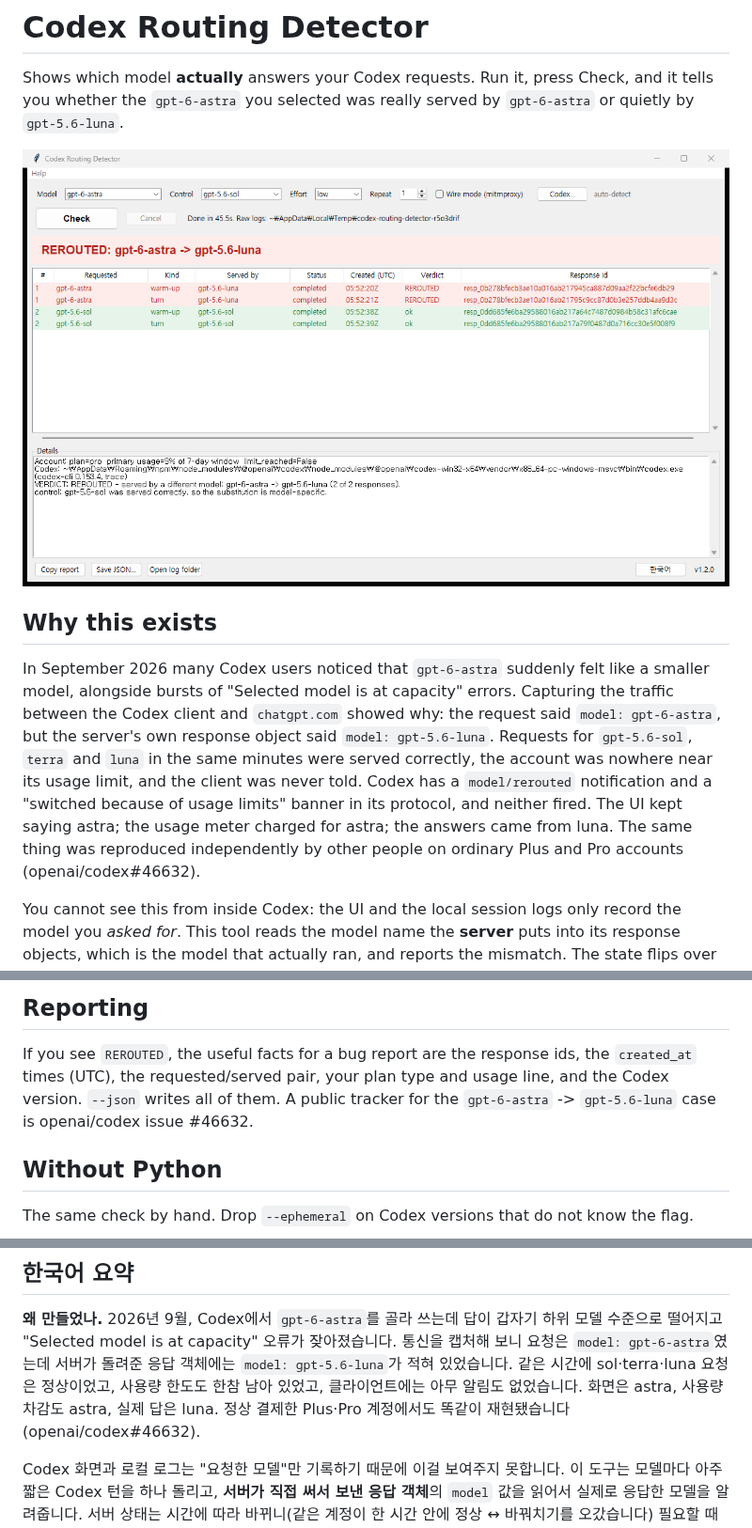
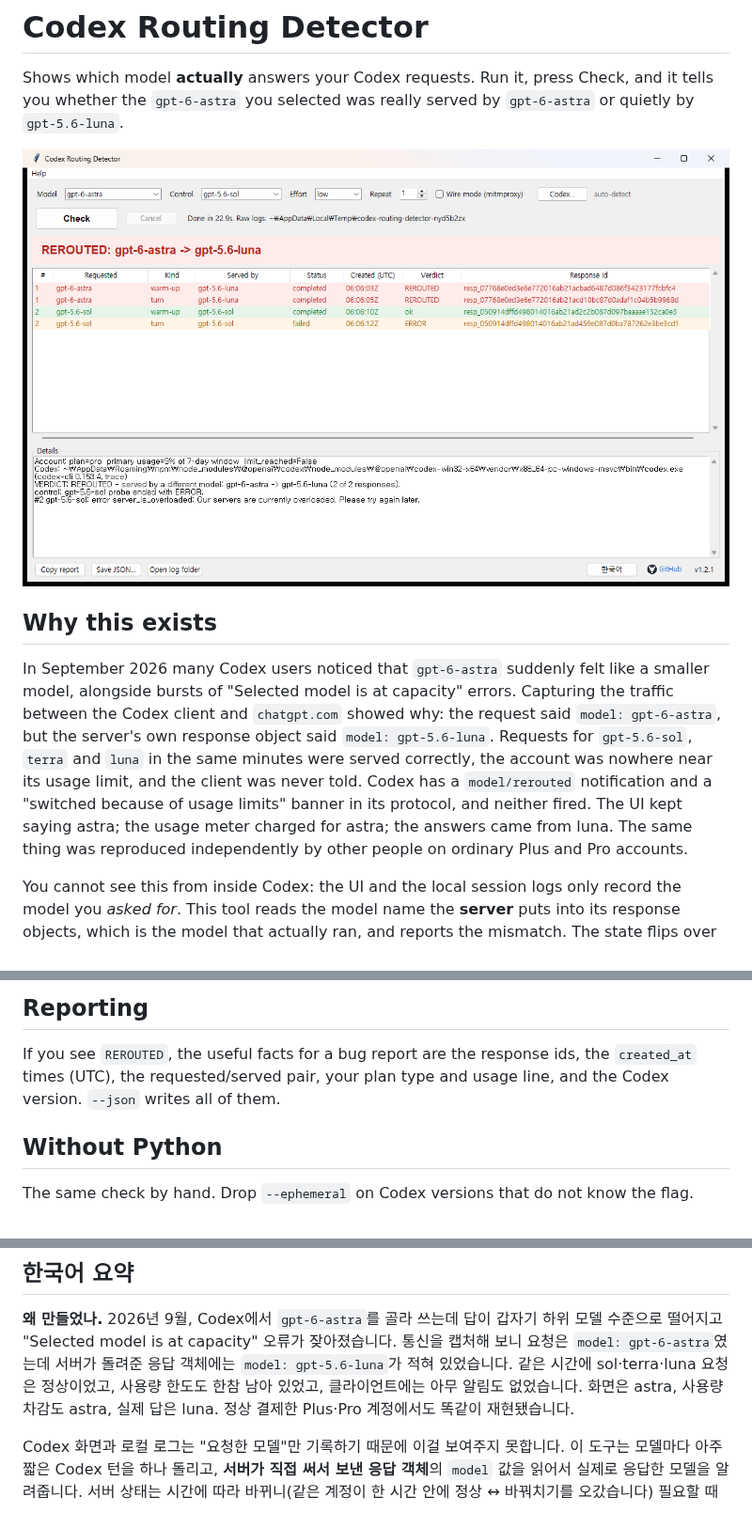
Before and after one commit to darkdarkcocoa/codex-routing-detector, a Markdown page: README.md, 3 parts joined by grey strips. Shown at 94% size. GitHub-like rendering; pictures changed too: docs/screenshot.png.

Commit message:
Add GitHub link to the window, drop issue references, v1.2.1

```diff
--- a/README.md
+++ b/README.md
@@ -16,8 +16,7 @@ server's own response object said `model: gpt-5.6-luna`. Requests for `gpt-5.6-s
 and the client was never told. Codex has a `model/rerouted` notification and a "switched
 because of usage limits" banner in its protocol, and neither fired. The UI kept saying astra;
 the usage meter charged for astra; the answers came from luna. The same thing was reproduced
-independently by other people on ordinary Plus and Pro accounts
-(openai/codex#46632).
+independently by other people on ordinary Plus and Pro accounts.
 
 You cannot see this from inside Codex: the UI and the local session logs only record the model
 you *asked for*. This tool reads the model name the **server** puts into its response objects,
@@ -167,8 +166,7 @@ model is not, the substitution is specific to that model, not a broken account o
 
 If you see `REROUTED`, the useful facts for a bug report are the response ids, the
 `created_at` times (UTC), the requested/served pair, your plan type and usage line, and the
-Codex version. `--json` writes all of them. A public tracker for the `gpt-6-astra` ->
-`gpt-5.6-luna` case is openai/codex issue #46632.
+Codex version. `--json` writes all of them.
 
 ## Without Python
 
@@ -220,7 +218,7 @@ tree.
 요청은 `model: gpt-6-astra`였는데 서버가 돌려준 응답 객체에는 `model: gpt-5.6-luna`가
 적혀 있었습니다. 같은 시간에 sol·terra·luna 요청은 정상이었고, 사용량 한도도 한참 남아
 있었고, 클라이언트에는 아무 알림도 없었습니다. 화면은 astra, 사용량 차감도 astra, 실제
-답은 luna. 정상 결제한 Plus·Pro 계정에서도 똑같이 재현됐습니다 (openai/codex#46632).
+답은 luna. 정상 결제한 Plus·Pro 계정에서도 똑같이 재현됐습니다.
 
 Codex 화면과 로컬 로그는 "요청한 모델"만 기록하기 때문에 이걸 보여주지 못합니다. 이 도구는
 모델마다 아주 짧은 Codex 턴을 하나 돌리고, **서버가 직접 써서 보낸 응답 객체**의 `model`
```
Also changed, not shown: 4 other files.
